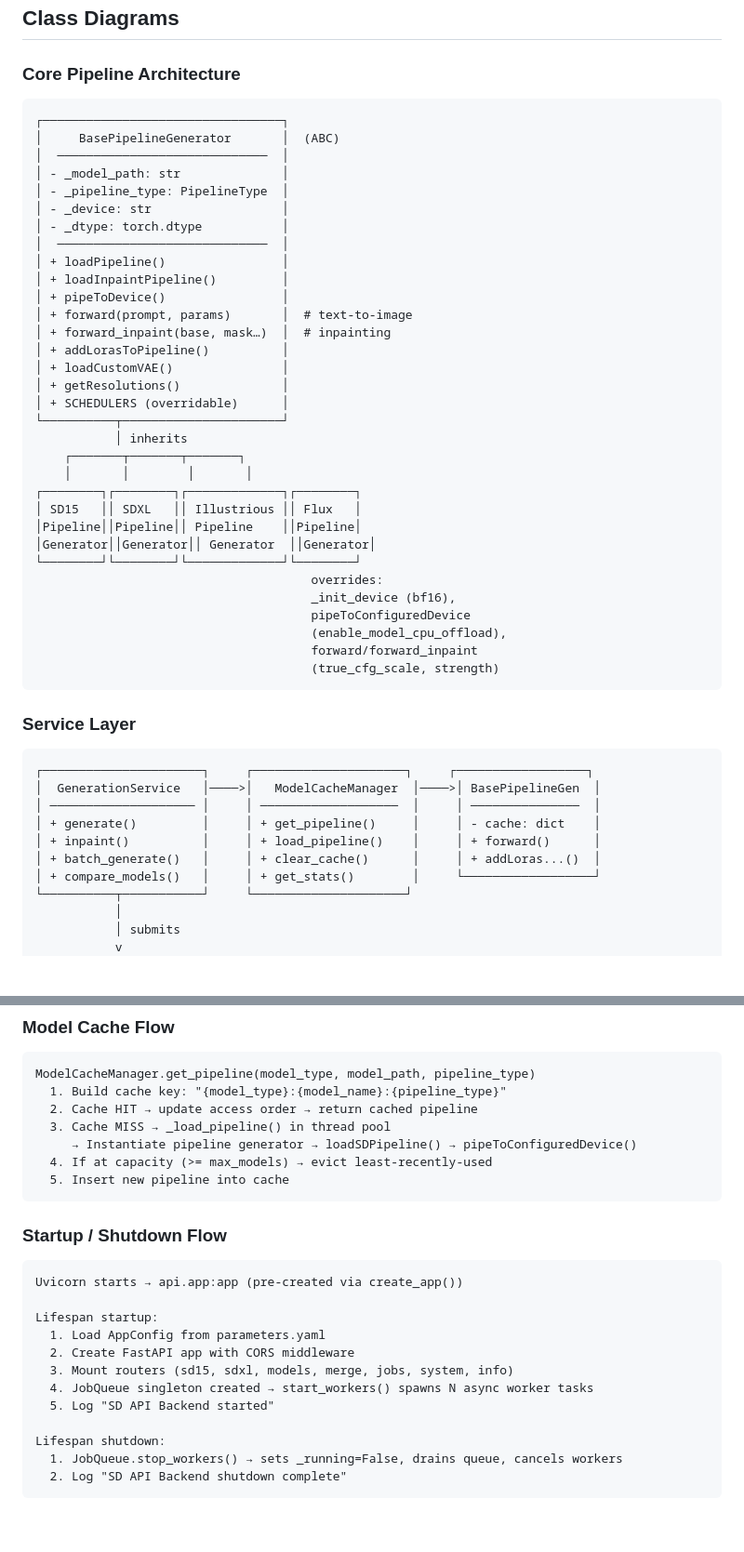
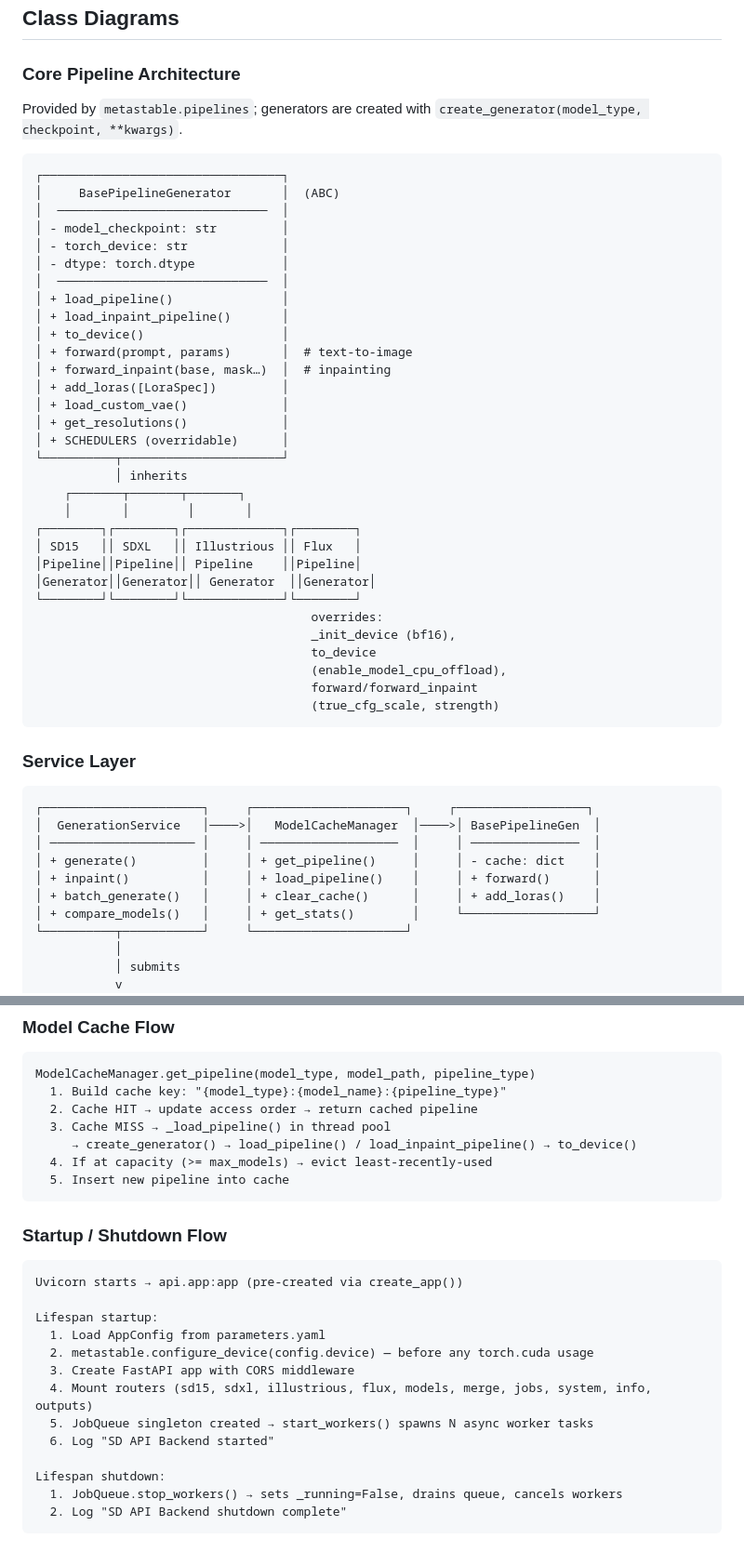
Before and after one commit to mcaimi/sd-api-backend, a Markdown page: README.md, 2 parts joined by grey strips. Shown at 93% size. GitHub-like rendering; blank space fills up the shorter version.

Commit message:
Update README, TODO

````diff
--- a/README.md
+++ b/README.md
@@ -88,23 +92,24 @@ Additional Swagger UI docs at `/docs` and ReDoc at `/redoc` (auto-generated by F
 
 ### Core Pipeline Architecture
 
+Provided by `metastable.pipelines`; generators are created with `create_generator(model_type, checkpoint, **kwargs)`.
+
 ```
 ┌─────────────────────────────────┐
 │     BasePipelineGenerator       │  (ABC)
 │  ─────────────────────────────  │
-│ - _model_path: str              │
-│ - _pipeline_type: PipelineType  │
-│ - _device: str                  │
-│ - _dtype: torch.dtype           │
+│ - model_checkpoint: str         │
+│ - torch_device: str             │
+│ - dtype: torch.dtype            │
 │  ─────────────────────────────  │
-│ + loadPipeline()                │
-│ + loadInpaintPipeline()         │
-│ + pipeToDevice()                │
+│ + load_pipeline()               │
+│ + load_inpaint_pipeline()       │
+│ + to_device()                   │
 │ + forward(prompt, params)       │  # text-to-image
 │ + forward_inpaint(base, mask…)  │  # inpainting
-│ + addLorasToPipeline()          │
-│ + loadCustomVAE()               │
-│ + getResolutions()              │
+│ + add_loras([LoraSpec])         │
+│ + load_custom_vae()             │
+│ + get_resolutions()             │
 │ + SCHEDULERS (overridable)      │
 └──────────┬──────────────────────┘
            │ inherits
@@ -117,7 +122,7 @@ Additional Swagger UI docs at `/docs` and ReDoc at `/redoc` (auto-generated by F
 └────────┘└────────┘└─────────────┘└────────┘
                                       overrides:
                                       _init_device (bf16),
-                                      pipeToConfiguredDevice
+                                      to_device
                                       (enable_model_cpu_offload),
                                       forward/forward_inpaint
                                       (true_cfg_scale, strength)
@@ -131,7 +136,7 @@ Additional Swagger UI docs at `/docs` and ReDoc at `/redoc` (auto-generated by F
 │ ──────────────────── │     │ ───────────────────  │     │ ───────────────  │
 │ + generate()         │     │ + get_pipeline()     │     │ - cache: dict    │
 │ + inpaint()          │     │ + load_pipeline()    │     │ + forward()      │
-│ + batch_generate()   │     │ + clear_cache()      │     │ + addLoras...()  │
+│ + batch_generate()   │     │ + clear_cache()      │     │ + add_loras()    │
 │ + compare_models()   │     │ + get_stats()        │     └──────────────────┘
 └──────────┬───────────┘     └─────────────────────┘
            │
@@ -243,7 +249,7 @@ ModelCacheManager.get_pipeline(model_type, model_path, pipeline_type)
   1. Build cache key: "{model_type}:{model_name}:{pipeline_type}"
   2. Cache HIT → update access order → return cached pipeline
   3. Cache MISS → _load_pipeline() in thread pool
-     → Instantiate pipeline generator → loadSDPipeline() → pipeToConfiguredDevice()
+     → create_generator() → load_pipeline() / load_inpaint_pipeline() → to_device()
   4. If at capacity (>= max_models) → evict least-recently-used
   5. Insert new pipeline into cache
 ```
@@ -255,10 +261,11 @@ Uvicorn starts → api.app:app (pre-created via create_app())
 
 Lifespan startup:
   1. Load AppConfig from parameters.yaml
-  2. Create FastAPI app with CORS middleware
-  3. Mount routers (sd15, sdxl, models, merge, jobs, system, info)
-  4. JobQueue singleton created → start_workers() spawns N async worker tasks
-  5. Log "SD API Backend started"
+  2. metastable.configure_device(config.device) — before any torch.cuda usage
+  3. Create FastAPI app with CORS middleware
+  4. Mount routers (sd15, sdxl, illustrious, flux, models, merge, jobs, system, info, outputs)
+  5. JobQueue singleton created → start_workers() spawns N async worker tasks
+  6. Log "SD API Backend started"
 
 Lifespan shutdown:
   1. JobQueue.stop_workers() → sets _running=False, drains queue, cancels workers
````
Also changed, not shown: other parts of README.md (+11 -6 lines), TODO.md (+3 -3 lines).
